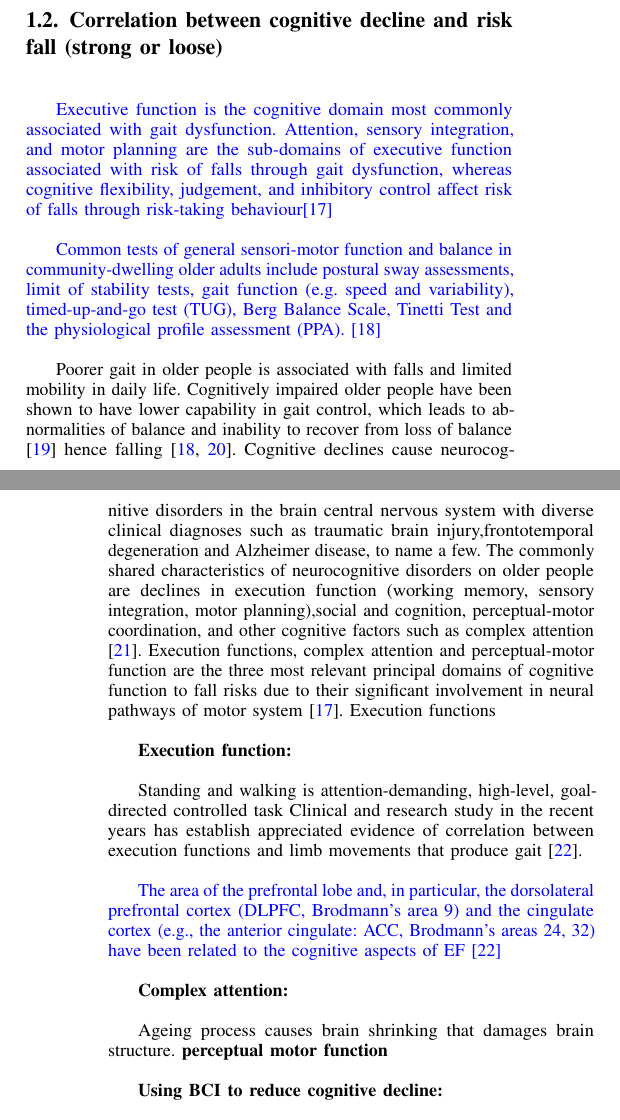
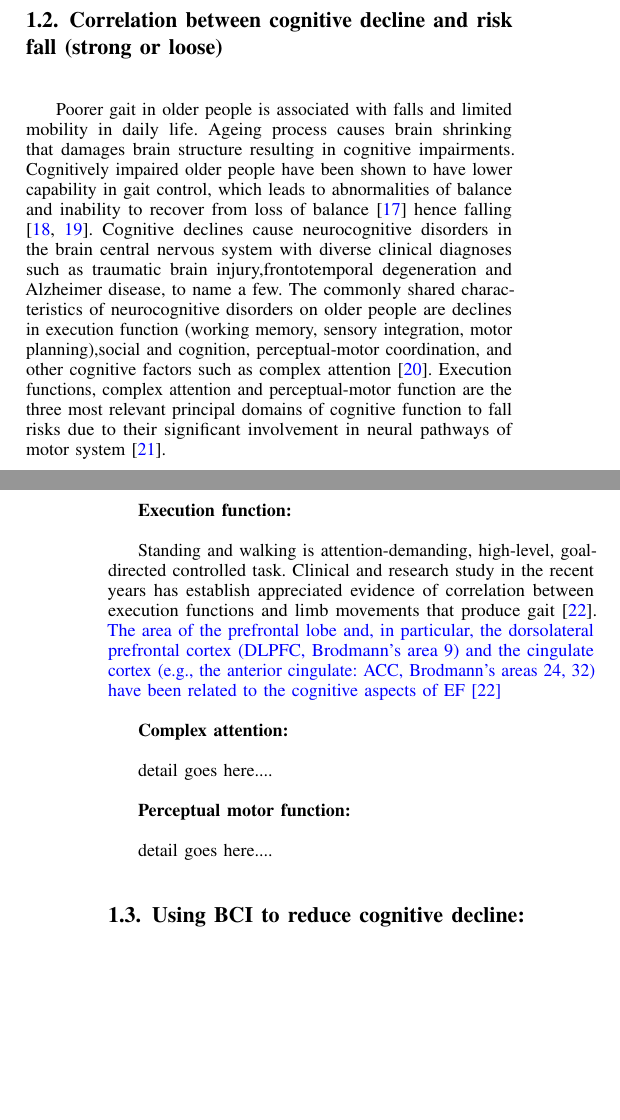
Before and after one commit to Ping-ChenTsai417/Project-initialization, a LaTeX paper (Review_log/Review_brief.tex): two parts of the columns of pages 1 and 2 of 3, joined at a grey line, cut so that both start at the same text, the shorter picture padded with empty space. Compiled offline with pdfLaTeX.

Commit message:
update a lil

```diff
--- a/Review_log/Review_brief.tex
+++ b/Review_log/Review_brief.tex
@@ -92,21 +92,18 @@ Popular interventions for fall prevention strategies for older people includes l
 %BCI is to enhance neurological function is one of the intervention?
 
 \subsection{Correlation between cognitive decline and risk fall (strong or loose)}
-
+\begin{comment}
 \textcolor{blue}{Executive function is the cognitive domain most commonly associated with gait dysfunction. Attention, sensory integration, and motor planning
 are the sub-domains of executive function associated with risk of falls through gait dysfunction, whereas cognitive flexibility, judgement, and inhibitory control affect risk of falls through risk-taking behaviour\cite{Zhang_2019}}
 
 \textcolor{blue}{Common tests of general sensori-motor function and balance in community-dwelling older adults include postural sway assessments, limit of stability tests, gait function (e.g. speed and variability), timed-up-and-go test (TUG), Berg Balance Scale, Tinetti Test and the physiological profile assessment (PPA). \cite{Carty_2014}}
+\end{comment}
 
-
-Poorer gait in older people is associated with falls and limited mobility in daily life. Cognitively impaired older people have been shown to have lower capability in gait control, which leads to abnormalities of balance and inability to recover from loss of balance \cite{Thelen_1997} hence falling \cite{Martin_2012, Carty_2014}. Cognitive declines cause neurocognitive disorders in the brain central nervous system with diverse clinical diagnoses such as traumatic brain injury,frontotemporal degeneration and Alzheimer disease, to name a few. The commonly shared characteristics of neurocognitive disorders on older people are declines in execution function (working memory,  sensory integration, motor planning),social and cognition, perceptual-motor coordination, and other cognitive factors such as complex attention \cite{Sachdev_2014}. Execution functions, complex attention and perceptual-motor function are the three most relevant principal domains of cognitive function to fall risks due to their significant involvement in neural pathways of motor system \cite{Zhang_2019}. Execution functions
+Poorer gait in older people is associated with falls and limited mobility in daily life. Ageing process causes brain shrinking that damages brain structure resulting in cognitive impairments. Cognitively impaired older people have been shown to have lower capability in gait control, which leads to abnormalities of balance and inability to recover from loss of balance \cite{Thelen_1997} hence falling \cite{Martin_2012, Carty_2014}. Cognitive declines cause neurocognitive disorders in the brain central nervous system with diverse clinical diagnoses such as traumatic brain injury,frontotemporal degeneration and Alzheimer disease, to name a few. The commonly shared characteristics of neurocognitive disorders on older people are declines in execution function (working memory,  sensory integration, motor planning),social and cognition, perceptual-motor coordination, and other cognitive factors such as complex attention \cite{Sachdev_2014}. Execution functions, complex attention and perceptual-motor function are the three most relevant principal domains of cognitive function to fall risks due to their significant involvement in neural pathways of motor system \cite{Zhang_2019}.
 
 \textbf{Execution function:}
 
-Standing and walking is attention-demanding, high-level, goal-directed controlled task
-Clinical and research study in the recent years has establish appreciated evidence of correlation between execution functions and limb movements that produce gait \cite{Yogev_Seligmann_2007}.
-
-
+Standing and walking is attention-demanding, high-level, goal-directed controlled task. Clinical and research study in the recent years has establish appreciated evidence of correlation between execution functions and limb movements that produce gait \cite{Yogev_Seligmann_2007}.
 % subtrate in brain that affected
 \textcolor{blue}{The area of the prefrontal
 lobe and, in particular, the dorsolateral prefrontal cortex
@@ -116,10 +113,13 @@ lobe and, in particular, the dorsolateral prefrontal cortex
 
 \textbf{Complex attention:}
 
-Ageing process causes brain shrinking that damages brain structure.
-\textbf{perceptual motor function}
+detail goes here....
 
-\textbf{Using BCI to reduce cognitive decline:}
+\textbf{Perceptual motor function:}
+
+detail goes here....
+
+\subsection{Using BCI to reduce cognitive decline:}
 
 Motor BCI translates neural signals from the motor areas of the cerebral cortex. Decoding algorithm is developed to interpret the motor-associated cortical activity.(to be justified!!!)
 
```
Also changed, not shown: Review_log/Review_brief.pdf.
